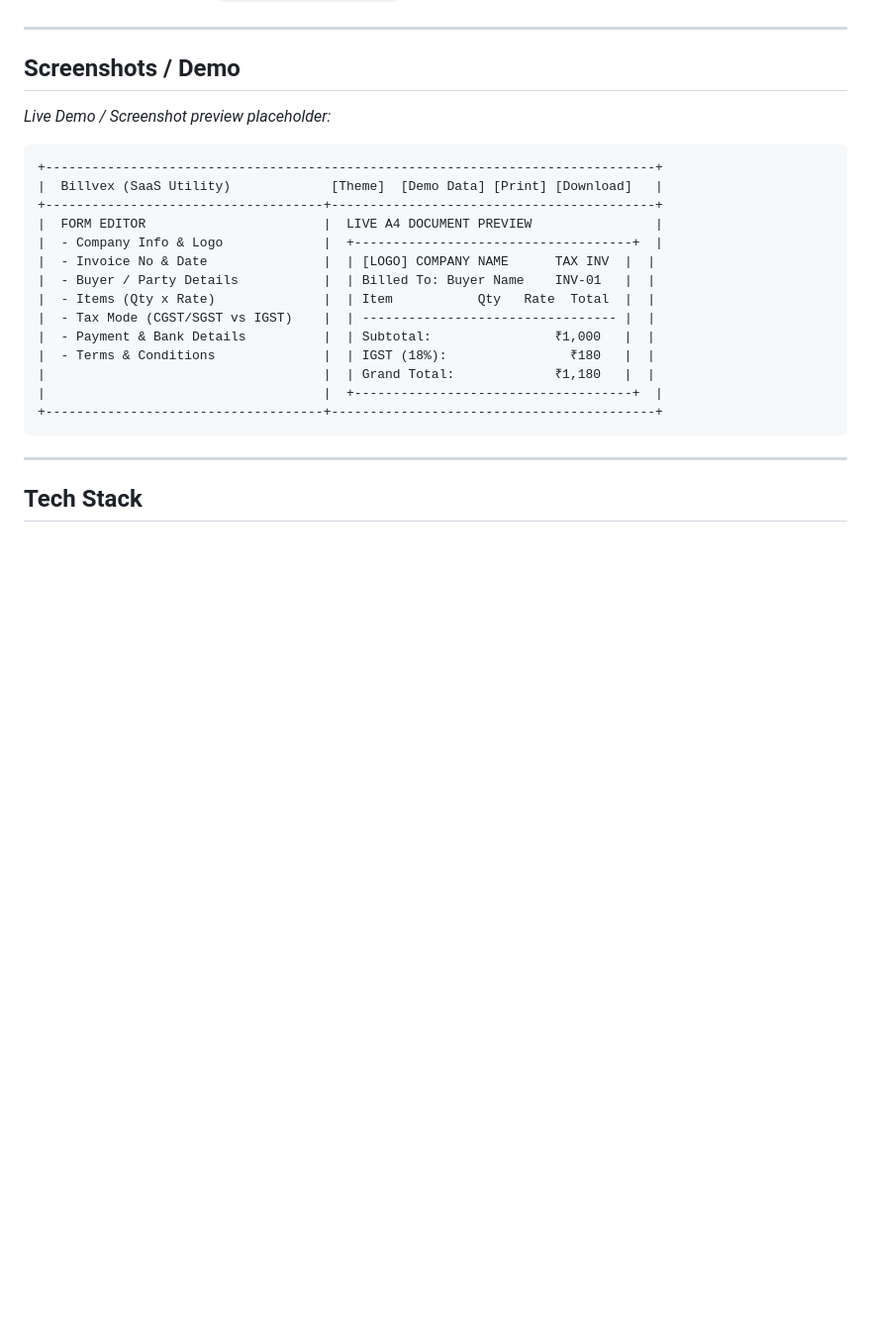
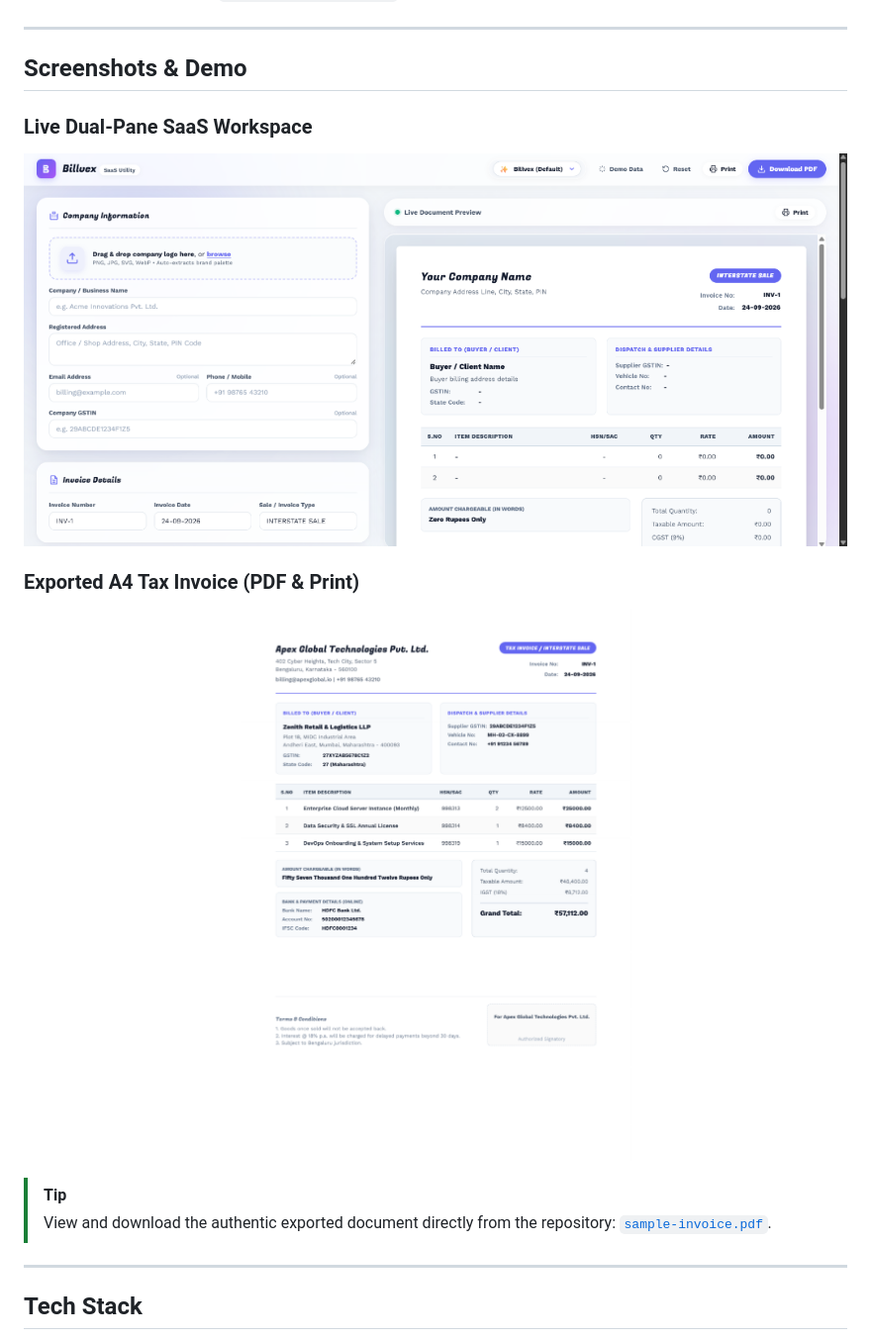
Before and after one commit to manidwiptam/Billvex, a Markdown page: README.md, the part around the change. Shown at 99% size. GitHub-like rendering; pictures changed too: assets/billvex-app-preview.png (added), assets/billvex-invoice-preview.png (added); blank space fills up the shorter version.

Commit message:
docs: attach real workspace screenshot and sample PDF preview in README

````diff
--- a/README.md
+++ b/README.md
@@ -30,26 +30,18 @@ A modern, fast, responsive billing and invoice generator designed as a clean, lo
 
 ---
 
-## Screenshots / Demo
+## Screenshots & Demo
 
-*Live Demo / Screenshot preview placeholder:*
+### Live Dual-Pane SaaS Workspace
+![Billvex Web Application Workspace](assets/billvex-app-preview.png)
 
-```
-+-------------------------------------------------------------------------------+
-|  Billvex (SaaS Utility)             [Theme]  [Demo Data] [Print] [Download]   |
-+------------------------------------+------------------------------------------+
-|  FORM EDITOR                       |  LIVE A4 DOCUMENT PREVIEW                |
-|  - Company Info & Logo             |  +------------------------------------+  |
-|  - Invoice No & Date               |  | [LOGO] COMPANY NAME      TAX INV  |  |
-|  - Buyer / Party Details           |  | Billed To: Buyer Name    INV-01   |  |
-|  - Items (Qty x Rate)              |  | Item           Qty   Rate  Total  |  |
-|  - Tax Mode (CGST/SGST vs IGST)    |  | --------------------------------- |  |
-|  - Payment & Bank Details          |  | Subtotal:                ₹1,000   |  |
-|  - Terms & Conditions              |  | IGST (18%):                ₹180   |  |
-|                                    |  | Grand Total:             ₹1,180   |  |
-|                                    |  +------------------------------------+  |
-+------------------------------------+------------------------------------------+
-```
+### Exported A4 Tax Invoice (PDF & Print)
+<p align="center">
+  <img src="assets/billvex-invoice-preview.png" alt="Sample Generated A4 Tax Invoice" width="700" style="border-radius:12px; box-shadow: 0 10px 30px rgba(0,0,0,0.15);" />
+</p>
+
+> [!TIP]
+> View and download the authentic exported document directly from the repository: [`sample-invoice.pdf`](assets/sample-invoice.pdf).
 
 ---
 
````
Also changed, not shown: 1 other file.
